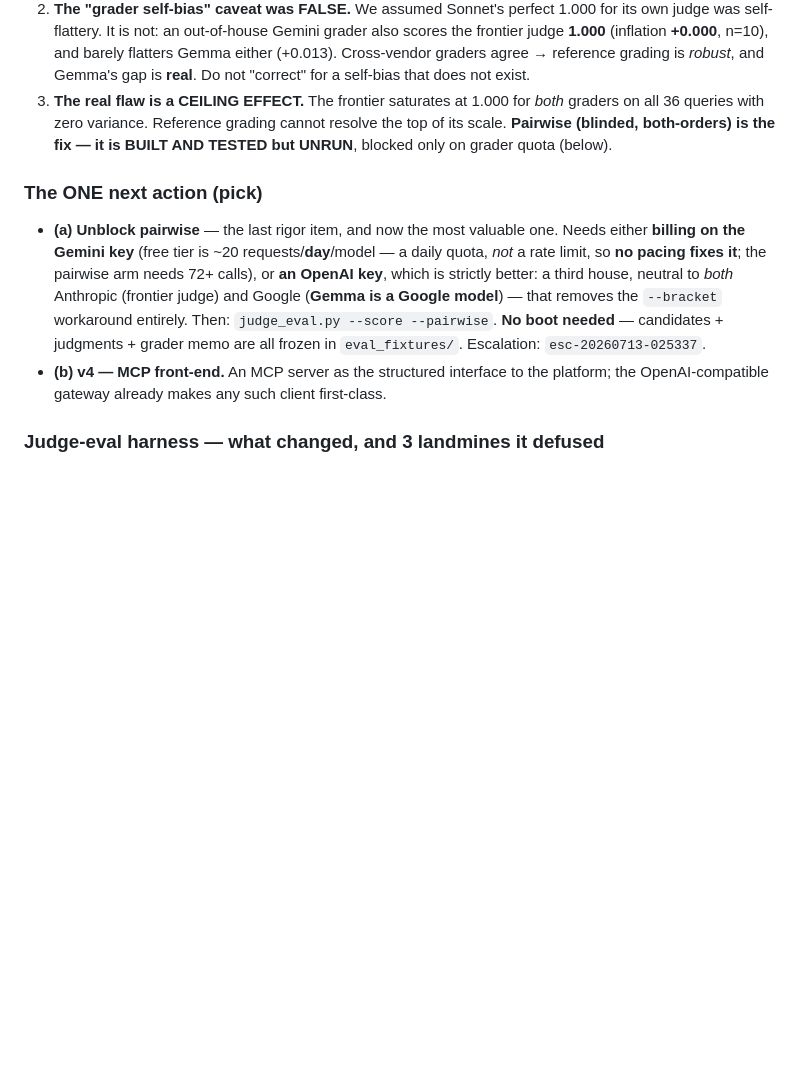
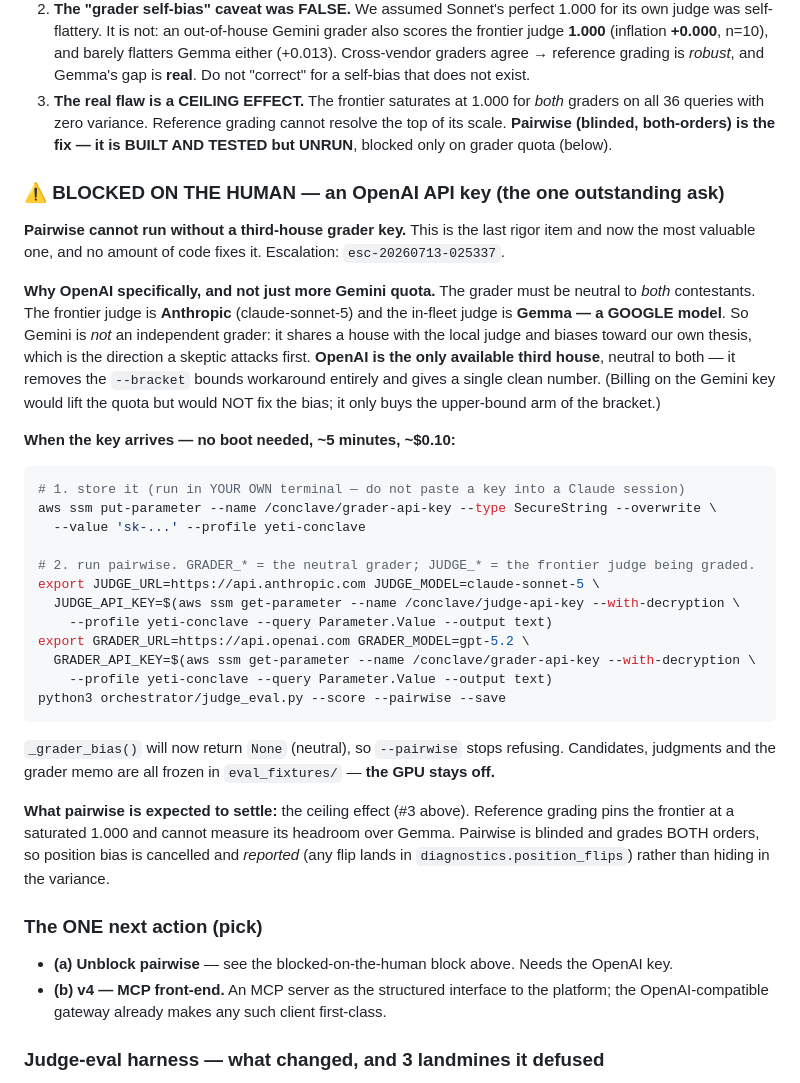
Before and after one commit to lciacci/conclave, a Markdown page: docs/HANDOFF.md, the part around the change. Rendered like a GitHub page; blank space fills up the shorter version.

Commit message:
docs(handoff): surface the OpenAI-key ask as an explicit blocked-on-human item
The pairwise ask was buried as a sub-clause inside 'next action'. It is the one
thing a human must supply, so it now leads the handoff with the reasoning and a
copy-pasteable recipe.

Records WHY it must be OpenAI and not simply more Gemini quota: the grader has to
be neutral to BOTH contestants, and the in-fleet judge is Gemma — a Google model.
So Gemini shares a house with the local judge and biases toward our own thesis.
OpenAI is the only available third house. Buying Gemini quota lifts the rate limit
but does NOT fix the bias; it only buys the bracket's upper-bound arm.

````diff
--- a/docs/HANDOFF.md
+++ b/docs/HANDOFF.md
@@ -26,15 +26,45 @@ The Chunk 3 headline ("Gemma ties the frontier on 15/18 — the small judge hold
    of its scale. **Pairwise (blinded, both-orders) is the fix — it is BUILT AND TESTED but
    UNRUN**, blocked only on grader quota (below).
 
+### ⚠️ BLOCKED ON THE HUMAN — an OpenAI API key (the one outstanding ask)
+
+**Pairwise cannot run without a third-house grader key.** This is the last rigor item and
+now the most valuable one, and no amount of code fixes it. Escalation: `esc-20260713-025337`.
+
+**Why OpenAI specifically, and not just more Gemini quota.** The grader must be neutral to
+*both* contestants. The frontier judge is **Anthropic** (claude-sonnet-5) and the in-fleet
+judge is **Gemma — a GOOGLE model**. So Gemini is *not* an independent grader: it shares a
+house with the local judge and biases toward our own thesis, which is the direction a
+skeptic attacks first. **OpenAI is the only available third house**, neutral to both — it
+removes the `--bracket` bounds workaround entirely and gives a single clean number.
+(Billing on the Gemini key would lift the quota but would NOT fix the bias; it only buys
+the upper-bound arm of the bracket.)
+
+**When the key arrives — no boot needed, ~5 minutes, ~$0.10:**
+```sh
+# 1. store it (run in YOUR OWN terminal — do not paste a key into a Claude session)
+aws ssm put-parameter --name /conclave/grader-api-key --type SecureString --overwrite \
+  --value 'sk-...' --profile yeti-conclave
+
+# 2. run pairwise. GRADER_* = the neutral grader; JUDGE_* = the frontier judge being graded.
+export JUDGE_URL=https://api.anthropic.com JUDGE_MODEL=claude-sonnet-5 \
+  JUDGE_API_KEY=$(aws ssm get-parameter --name /conclave/judge-api-key --with-decryption \
+    --profile yeti-conclave --query Parameter.Value --output text)
+export GRADER_URL=https://api.openai.com GRADER_MODEL=gpt-5.2 \
+  GRADER_API_KEY=$(aws ssm get-parameter --name /conclave/grader-api-key --with-decryption \
+    --profile yeti-conclave --query Parameter.Value --output text)
+python3 orchestrator/judge_eval.py --score --pairwise --save
+```
+`_grader_bias()` will now return `None` (neutral), so `--pairwise` stops refusing. Candidates,
+judgments and the grader memo are all frozen in `eval_fixtures/` — **the GPU stays off.**
+
+**What pairwise is expected to settle:** the ceiling effect (#3 above). Reference grading
+pins the frontier at a saturated 1.000 and cannot measure its headroom over Gemma. Pairwise
+is blinded and grades BOTH orders, so position bias is cancelled and *reported* (any flip
+lands in `diagnostics.position_flips`) rather than hiding in the variance.
+
 ### The ONE next action (pick)
-- **(a) Unblock pairwise** — the last rigor item, and now the most valuable one. Needs
-  either **billing on the Gemini key** (free tier is ~20 requests/**day**/model — a daily
-  quota, *not* a rate limit, so **no pacing fixes it**; the pairwise arm needs 72+ calls),
-  or **an OpenAI key**, which is strictly better: a third house, neutral to *both*
-  Anthropic (frontier judge) and Google (**Gemma is a Google model**) — that removes the
-  `--bracket` workaround entirely. Then: `judge_eval.py --score --pairwise`. **No boot
-  needed** — candidates + judgments + grader memo are all frozen in `eval_fixtures/`.
-  Escalation: `esc-20260713-025337`.
+- **(a) Unblock pairwise** — see the blocked-on-the-human block above. Needs the OpenAI key.
 - **(b) v4 — MCP front-end.** An MCP server as the structured interface to the platform;
   the OpenAI-compatible gateway already makes any such client first-class.
 
````
